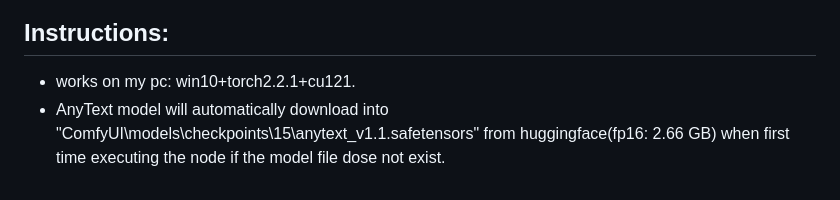
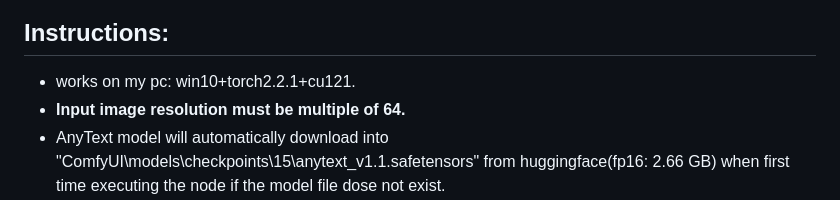
Before and after one commit to zmwv823/ComfyUI-UL, a Markdown page: AnyText/README.md, the part around the change. Rendered like a GitHub page.

```diff
--- a/AnyText/README.md
+++ b/AnyText/README.md
@@ -7,6 +7,7 @@
 ## Instructions:
 
 - works on my pc: win10+torch2.2.1+cu121.
+- **Input image resolution must be multiple of 64.**
 - AnyText model will automatically download into "ComfyUI\models\checkpoints\15\anytext_v1.1.safetensors" from huggingface(fp16: 2.66 GB) when first time executing the node if the model file dose not exist.
 - You can download [AnyText-FP32-5.73 GB](https://modelscope.cn/models/iic/cv_anytext_text_generation_editing/file/view/master?fileName=anytext_v1.1.ckpt&status=2) from modelscope,(fp32 5.73 GB).Then put it into **ComfyUI\models\checkpoints\15**.
 - Or manually download [AnyText-FP16-2.66 GB](https://huggingface.co/Sanster/AnyText/blob/main/pytorch_model.fp16.safetensors) from huggingface and rename it to **anytext_v1.1.safetensors**.Then put it into **ComfyUI\models\checkpoints\15**.
```
Also changed, not shown: AnyText/comfy_mask_pos_img.png, 2 other files.
